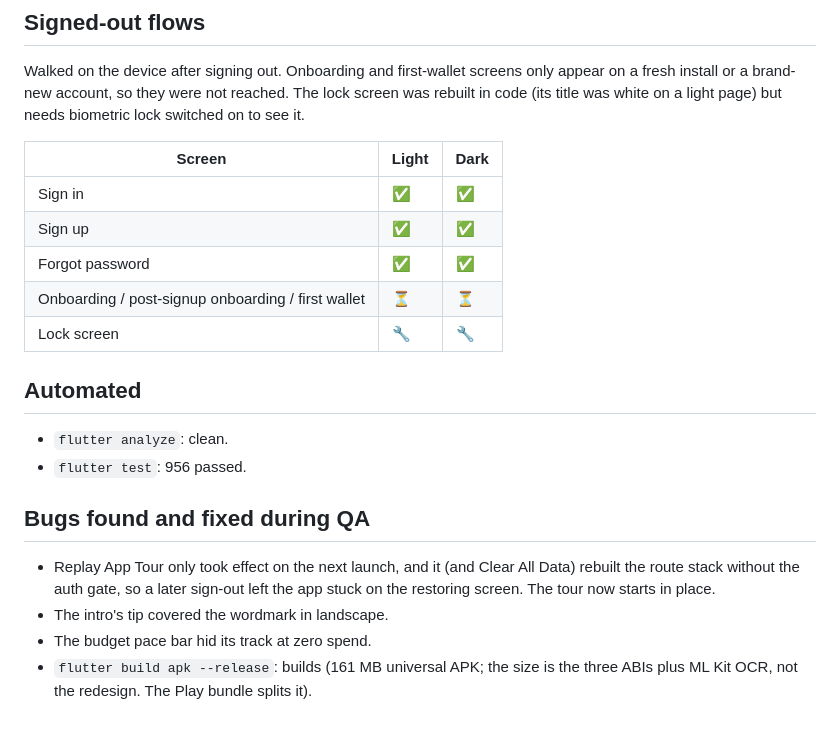
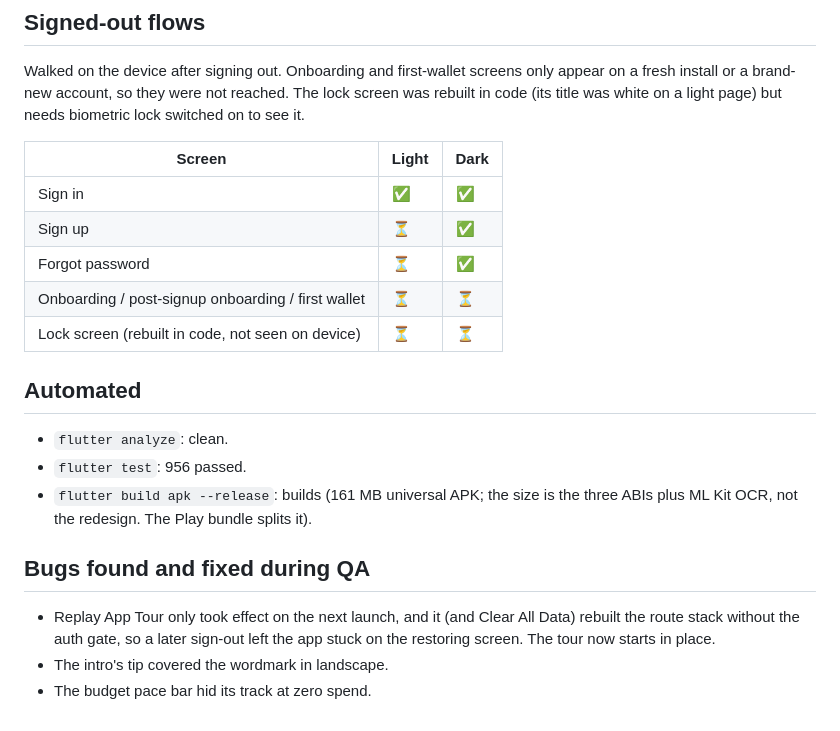
Before and after one commit to theprantadutta/the_accountant, a Markdown page: docs/sunrise_qa_checklist.md, the part around the change. GitHub-like rendering.

Commit message:
Correct the QA checklist's signed-out rows

```diff
--- a/docs/sunrise_qa_checklist.md
+++ b/docs/sunrise_qa_checklist.md
@@ -66,15 +66,17 @@ biometric lock switched on to see it.
 | Screen | Light | Dark |
 |---|---|---|
 | Sign in | ✅ | ✅ |
-| Sign up | ✅ | ✅ |
-| Forgot password | ✅ | ✅ |
+| Sign up | ⏳ | ✅ |
+| Forgot password | ⏳ | ✅ |
 | Onboarding / post-signup onboarding / first wallet | ⏳ | ⏳ |
-| Lock screen | 🔧 | 🔧 |
+| Lock screen (rebuilt in code, not seen on device) | ⏳ | ⏳ |
 
 ## Automated
 
 - `flutter analyze`: clean.
 - `flutter test`: 956 passed.
+- `flutter build apk --release`: builds (161 MB universal APK; the size is the
+  three ABIs plus ML Kit OCR, not the redesign. The Play bundle splits it).
 
 ## Bugs found and fixed during QA
 
@@ -83,5 +85,3 @@ biometric lock switched on to see it.
   the app stuck on the restoring screen. The tour now starts in place.
 - The intro's tip covered the wordmark in landscape.
 - The budget pace bar hid its track at zero spend.
-- `flutter build apk --release`: builds (161 MB universal APK; the size is the
-  three ABIs plus ML Kit OCR, not the redesign. The Play bundle splits it).
```
